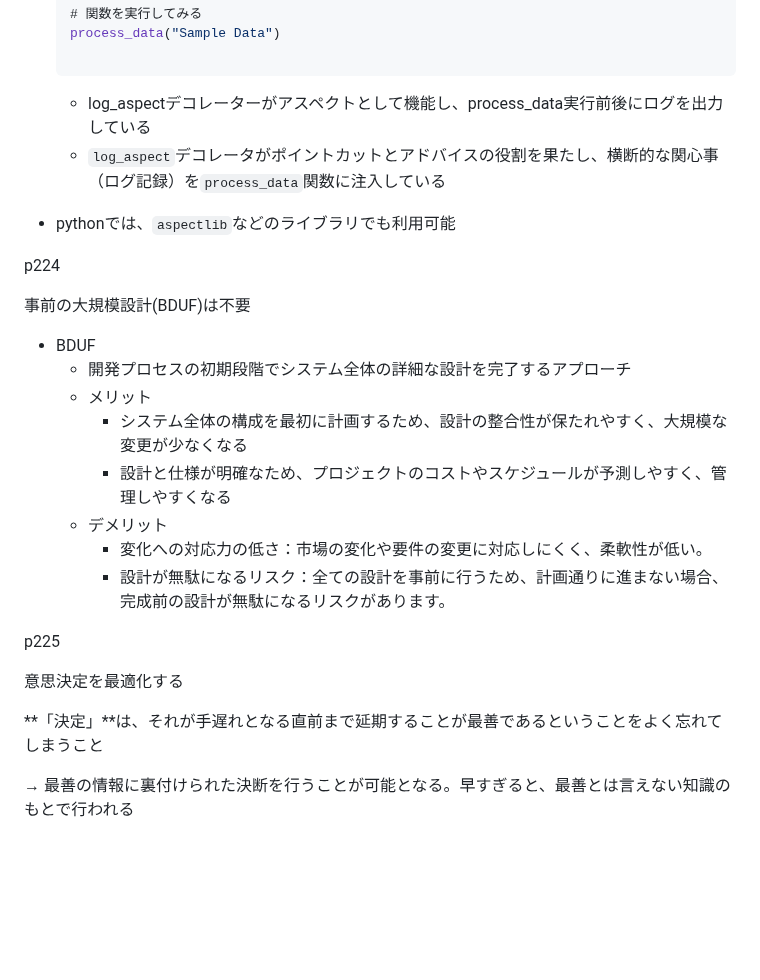
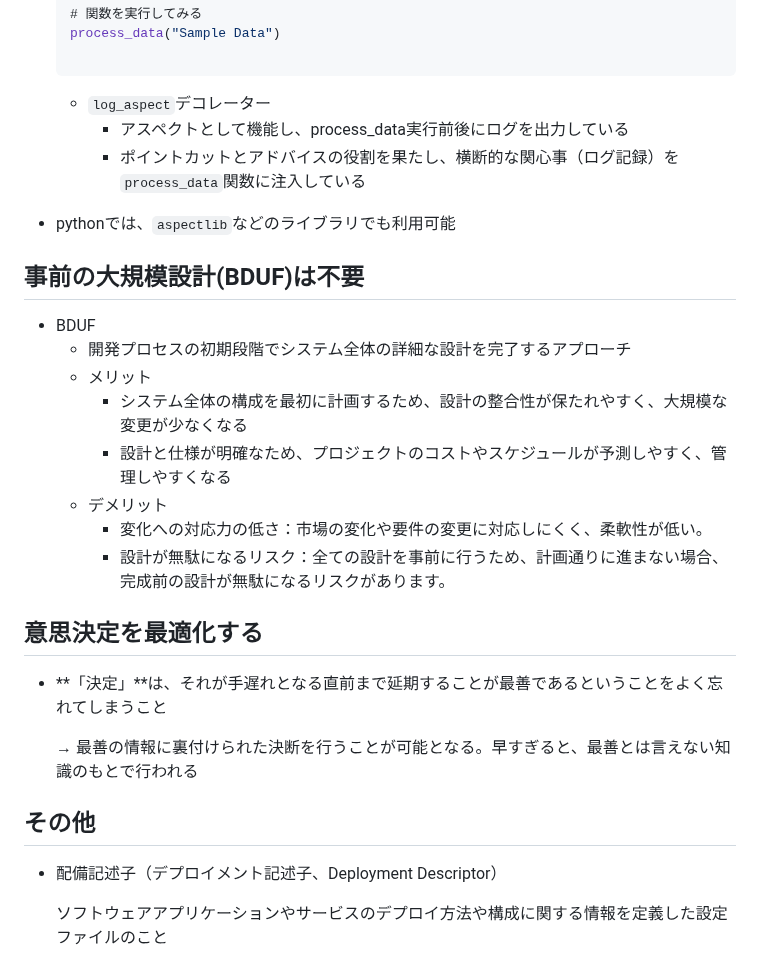
Before and after one commit to Ryutaro-horiuchi/self-development, a Markdown page: code/Clean Code/第11章 システム.md, the part around one of its changes. GitHub-like rendering; blank space fills up the shorter version.

````diff
--- a/code/Clean Code/第11章 システム.md
+++ b/code/Clean Code/第11章 システム.md
@@ -106,13 +126,12 @@ p217
 
     ```
 
-    - log_aspectデコレーターがアスペクトとして機能し、process_data実行前後にログを出力している
-    - `log_aspect`デコレータがポイントカットとアドバイスの役割を果たし、横断的な関心事（ログ記録）を`process_data`関数に注入している
+    - `log_aspect`デコレーター
+        - アスペクトとして機能し、process_data実行前後にログを出力している
+        - ポイントカットとアドバイスの役割を果たし、横断的な関心事（ログ記録）を`process_data`関数に注入している
 - pythonでは、`aspectlib`などのライブラリでも利用可能
 
-p224
-
-事前の大規模設計(BDUF)は不要
+## 事前の大規模設計(BDUF)は不要
 
 - BDUF
     - 開発プロセスの初期段階でシステム全体の詳細な設計を完了するアプローチ
@@ -123,10 +142,15 @@ p224
         - 変化への対応力の低さ：市場の変化や要件の変更に対応しにくく、柔軟性が低い。
         - 設計が無駄になるリスク：全ての設計を事前に行うため、計画通りに進まない場合、完成前の設計が無駄になるリスクがあります。
 
-p225
+## 意思決定を最適化する
 
-意思決定を最適化する
+- **「決定」**は、それが手遅れとなる直前まで延期することが最善であるということをよく忘れてしまうこと
 
-**「決定」**は、それが手遅れとなる直前まで延期することが最善であるということをよく忘れてしまうこと
+    → 最善の情報に裏付けられた決断を行うことが可能となる。早すぎると、最善とは言えない知識のもとで行われる
 
-→ 最善の情報に裏付けられた決断を行うことが可能となる。早すぎると、最善とは言えない知識のもとで行われる
+
+## その他
+
+- 配備記述子（デプロイメント記述子、Deployment Descriptor）
+
+    ソフトウェアアプリケーションやサービスのデプロイ方法や構成に関する情報を定義した設定ファイルのこと
````
Also changed, not shown: other parts of code/Clean Code/第11章 システム.md (+50 -30 lines), code/Clean Code/第12章 創発.md (added, +21 -0 lines).
